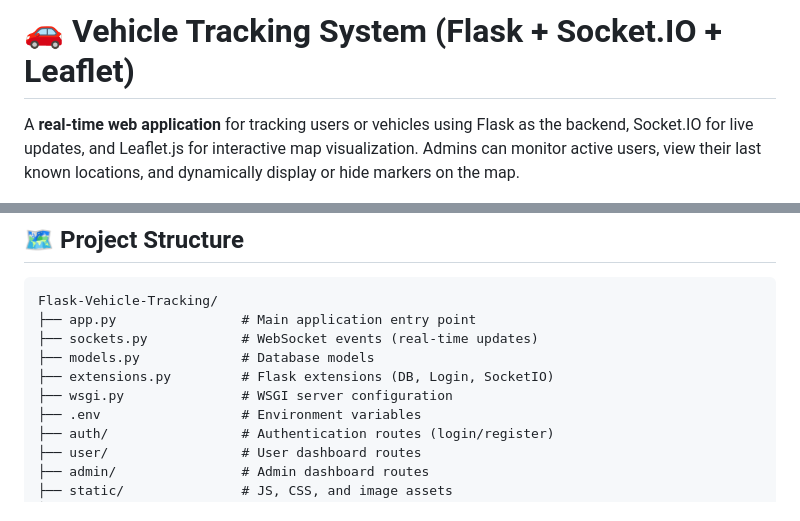
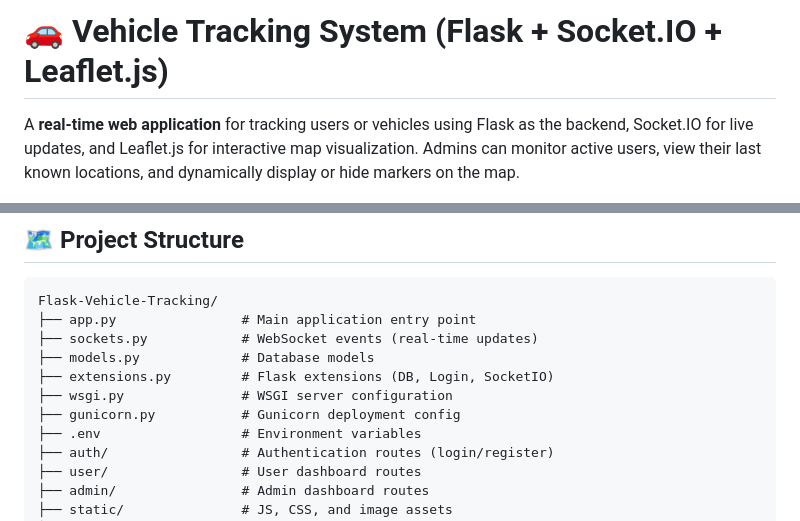
Before and after one commit to akshay-404/Flask-Vehicle-Tracking, a Markdown page: README.md, 2 parts joined by grey strips. GitHub-like rendering.

```diff
--- a/README.md
+++ b/README.md
@@ -1,4 +1,4 @@
-# 🚗 Vehicle Tracking System (Flask + Socket.IO + Leaflet)
+# 🚗 Vehicle Tracking System (Flask + Socket.IO + Leaflet.js)
 
 A **real-time web application** for tracking users or vehicles using Flask as the backend, Socket.IO for live updates, and Leaflet.js for interactive map visualization. Admins can monitor active users, view their last known locations, and dynamically display or hide markers on the map.
 
@@ -72,6 +72,7 @@ Flask-Vehicle-Tracking/
 ├── models.py             # Database models
 ├── extensions.py         # Flask extensions (DB, Login, SocketIO)
 ├── wsgi.py               # WSGI server configuration
+├── gunicorn.py           # Gunicorn deployment config
 ├── .env                  # Environment variables
 ├── auth/                 # Authentication routes (login/register)
 ├── user/                 # User dashboard routes
```
